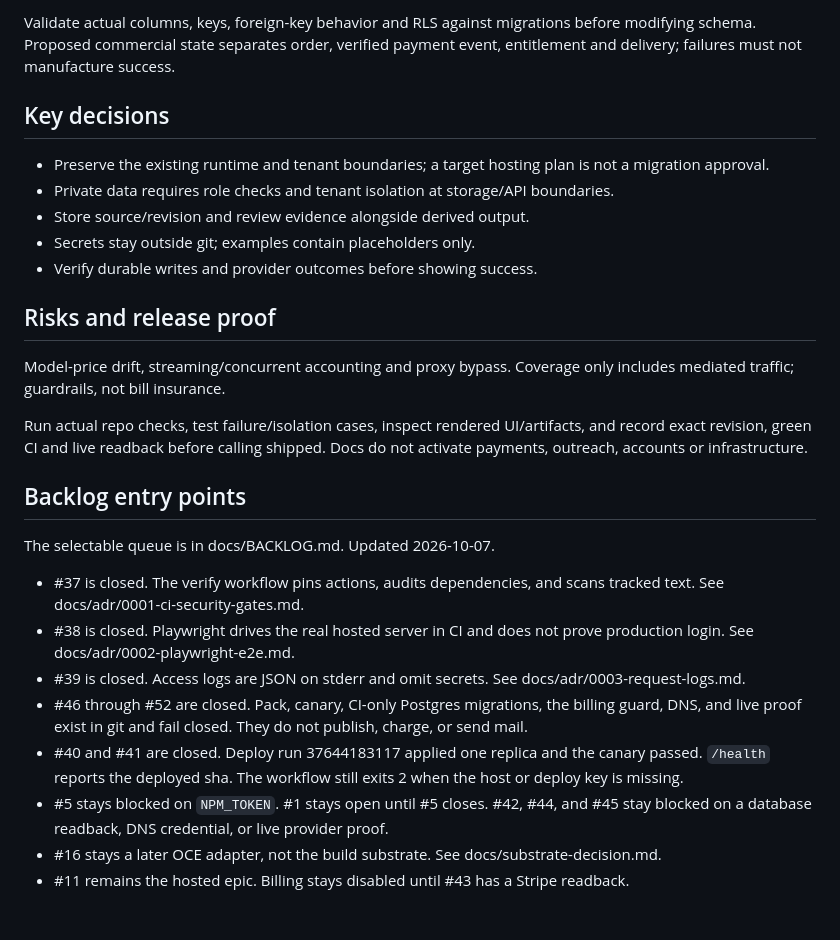
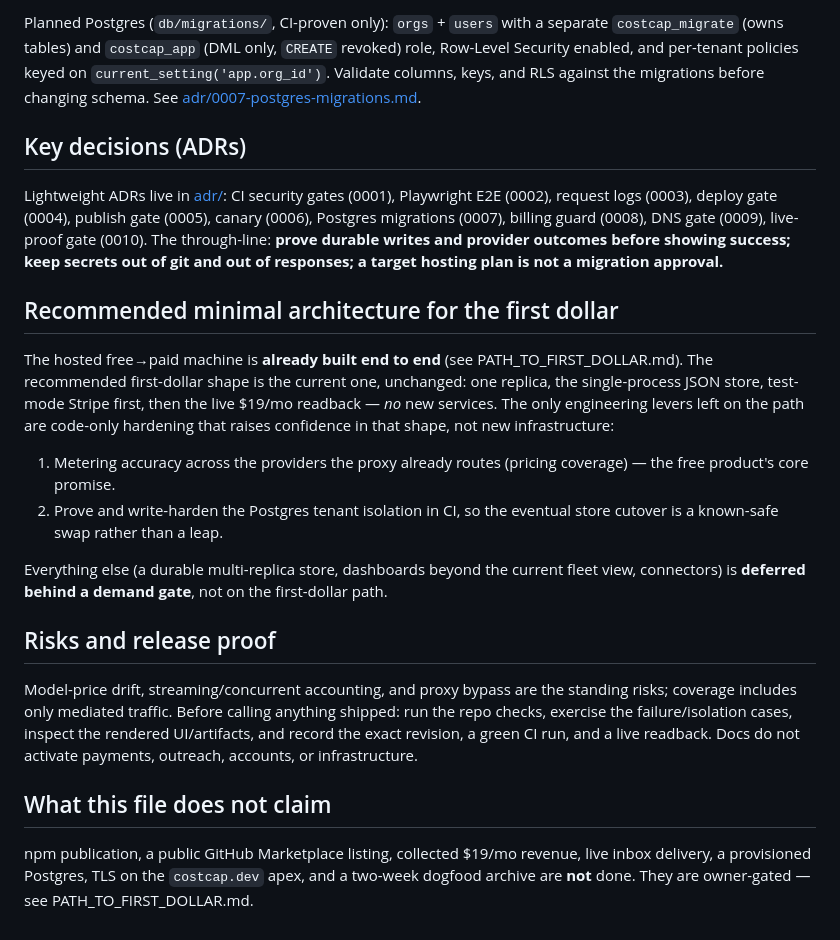
Before and after one commit to gitdhillonai/costcap, a Markdown page: docs/ARCHITECTURE.md, the part around one of its changes. Rendered like a GitHub page.

```diff
--- a/docs/ARCHITECTURE.md
+++ b/docs/ARCHITECTURE.md
@@ -24,29 +75,49 @@ Versioned pricing data and proxy fixtures; hosted policy/receipt/audit entities
 
-Validate actual columns, keys, foreign-key behavior and RLS against migrations before modifying schema. Proposed commercial state separates order, verified payment event, entitlement and delivery; failures must not manufacture success.
+Planned Postgres (`db/migrations/`, CI-proven only): `orgs` + `users` with a
+separate `costcap_migrate` (owns tables) and `costcap_app` (DML only, `CREATE`
+revoked) role, Row-Level Security enabled, and per-tenant policies keyed on
+`current_setting('app.org_id')`. Validate columns, keys, and RLS against the
+migrations before changing schema. See
+[adr/0007-postgres-migrations.md](adr/0007-postgres-migrations.md).
 
-## Key decisions
+## Key decisions (ADRs)
 
-- Preserve the existing runtime and tenant boundaries; a target hosting plan is not a migration approval.
-- Private data requires role checks and tenant isolation at storage/API boundaries.
-- Store source/revision and review evidence alongside derived output.
-- Secrets stay outside git; examples contain placeholders only.
-- Verify durable writes and provider outcomes before showing success.
+Lightweight ADRs live in [adr/](adr/): CI security gates (0001), Playwright E2E
+(0002), request logs (0003), deploy gate (0004), publish gate (0005), canary
+(0006), Postgres migrations (0007), billing guard (0008), DNS gate (0009),
+live-proof gate (0010). The through-line: **prove durable writes and provider
+outcomes before showing success; keep secrets out of git and out of responses;
+a target hosting plan is not a migration approval.**
+
+## Recommended minimal architecture for the first dollar
+
+The hosted free→paid machine is **already built end to end** (see
+PATH_TO_FIRST_DOLLAR.md). The recommended first-dollar shape is the current one,
+unchanged: one replica, the single-process JSON store, test-mode Stripe first,
+then the live $19/mo readback — *no* new services. The only engineering levers
+left on the path are code-only hardening that raises confidence in that shape,
+not new infrastructure:
+
+1. Metering accuracy across the providers the proxy already routes (pricing
+   coverage) — the free product's core promise.
+2. Prove and write-harden the Postgres tenant isolation in CI, so the eventual
+   store cutover is a known-safe swap rather than a leap.
+
+Everything else (a durable multi-replica store, dashboards beyond the current
+fleet view, connectors) is **deferred behind a demand gate**, not on the
+first-dollar path.
 
 ## Risks and release proof
 
-Model-price drift, streaming/concurrent accounting and proxy bypass. Coverage only includes mediated traffic; guardrails, not bill insurance.
+Model-price drift, streaming/concurrent accounting, and proxy bypass are the
+standing risks; coverage includes only mediated traffic. Before calling anything
+shipped: run the repo checks, exercise the failure/isolation cases, inspect the
+rendered UI/artifacts, and record the exact revision, a green CI run, and a live
+readback. Docs do not activate payments, outreach, accounts, or infrastructure.
 
-Run actual repo checks, test failure/isolation cases, inspect rendered UI/artifacts, and record exact revision, green CI and live readback before calling shipped. Docs do not activate payments, outreach, accounts or infrastructure.
+## What this file does not claim
 
-## Backlog entry points
-
-The selectable queue is in docs/BACKLOG.md. Updated 2026-10-07.
-
-- #37 is closed. The verify workflow pins actions, audits dependencies, and scans tracked text. See docs/adr/0001-ci-security-gates.md.
-- #38 is closed. Playwright drives the real hosted server in CI and does not prove production login. See docs/adr/0002-playwright-e2e.md.
-- #39 is closed. Access logs are JSON on stderr and omit secrets. See docs/adr/0003-request-logs.md.
-- #46 through #52 are closed. Pack, canary, CI-only Postgres migrations, the billing guard, DNS, and live proof exist in git and fail closed. They do not publish, charge, or send mail.
-- #40 and #41 are closed. Deploy run 37644183117 applied one replica and the canary passed. `/health` reports the deployed sha. The workflow still exits 2 when the host or deploy key is missing.
-- #5 stays blocked on `NPM_TOKEN`. #1 stays open until #5 closes. #42, #44, and #45 stay blocked on a database readback, DNS credential, or live provider proof.
-- #16 stays a later OCE adapter, not the build substrate. See docs/substrate-decision.md.
-- #11 remains the hosted epic. Billing stays disabled until #43 has a Stripe readback.
+npm publication, a public GitHub Marketplace listing, collected $19/mo revenue,
+live inbox delivery, a provisioned Postgres, TLS on the `costcap.dev` apex, and a
+two-week dogfood archive are **not** done. They are owner-gated — see
+PATH_TO_FIRST_DOLLAR.md.
```
Also changed, not shown: other parts of docs/ARCHITECTURE.md (+61 -10 lines), README.md (+2 -0 lines), docs/PATH_TO_FIRST_DOLLAR.md (added, +111 -0 lines).
